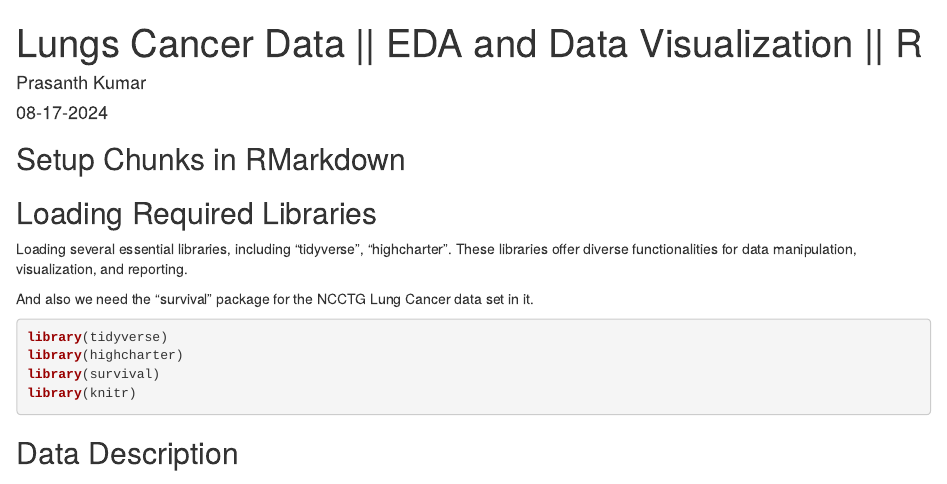
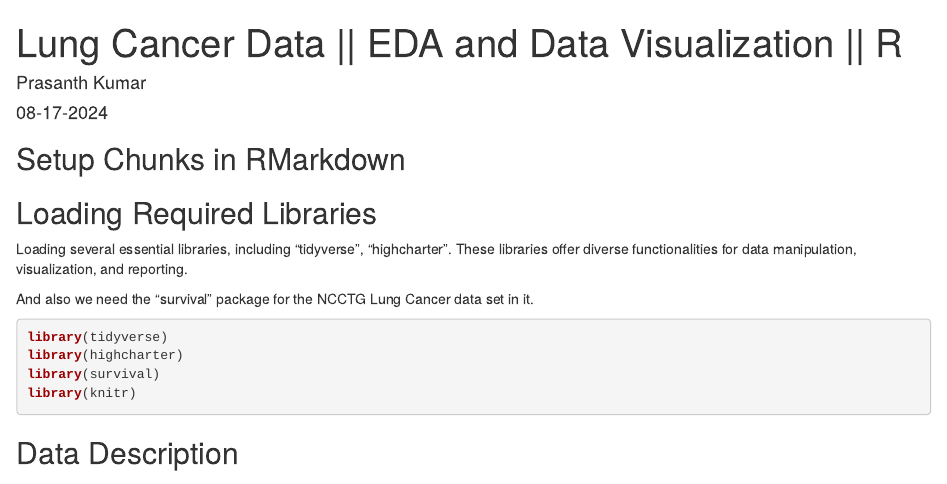
Before and after one commit to stargazer2k18/Biostat, an R Markdown document (_posts/2024-08-17-lungs-data-eda-and-data-visualization-in-r/lungs-data-eda-and-data-visualization-in-r.Rmd): the page in a window 1100 px wide, from its top. Rendered offline with R 4.5, knitr and Pandoc, with nearby package versions; drawn as R Markdown's standard HTML page in place of the format the file asks for; some code elsewhere in the file could not run offline.

Commit message:
Title changed 2nd

```diff
--- a/_posts/2024-08-17-lungs-data-eda-and-data-visualization-in-r/lungs-data-eda-and-data-visualization-in-r.Rmd
+++ b/_posts/2024-08-17-lungs-data-eda-and-data-visualization-in-r/lungs-data-eda-and-data-visualization-in-r.Rmd
@@ -1,5 +1,5 @@
 ---
-title: "Lungs Cancer Data || EDA and Data Visualization || R"
+title: "Lung Cancer Data || EDA and Data Visualization || R"
 description: |
   Explored and visualized lungs data in R, performing EDA to uncover patterns and trends. Utilized R packages for effective data visualization, providing insights into respiratory health indicators.
 author:
```
Also changed, not shown: _posts/2024-08-17-lungs-data-eda-and-data-visualization-in-r/lungs-data-eda-and-data-visualization-in-r.html, _posts/2024-08-17-lungs-data-eda-and-data-visualization-in-r/lungs-data-eda-and-data-visualization-in-r.knit.md (added), 3 other files.
